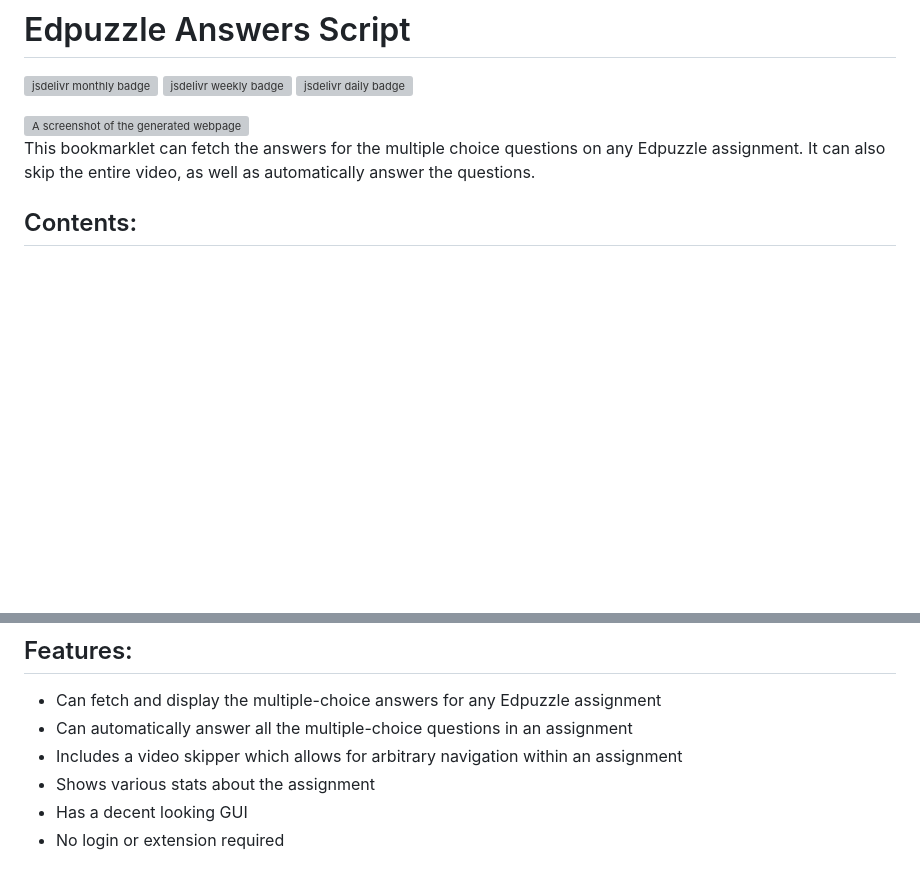
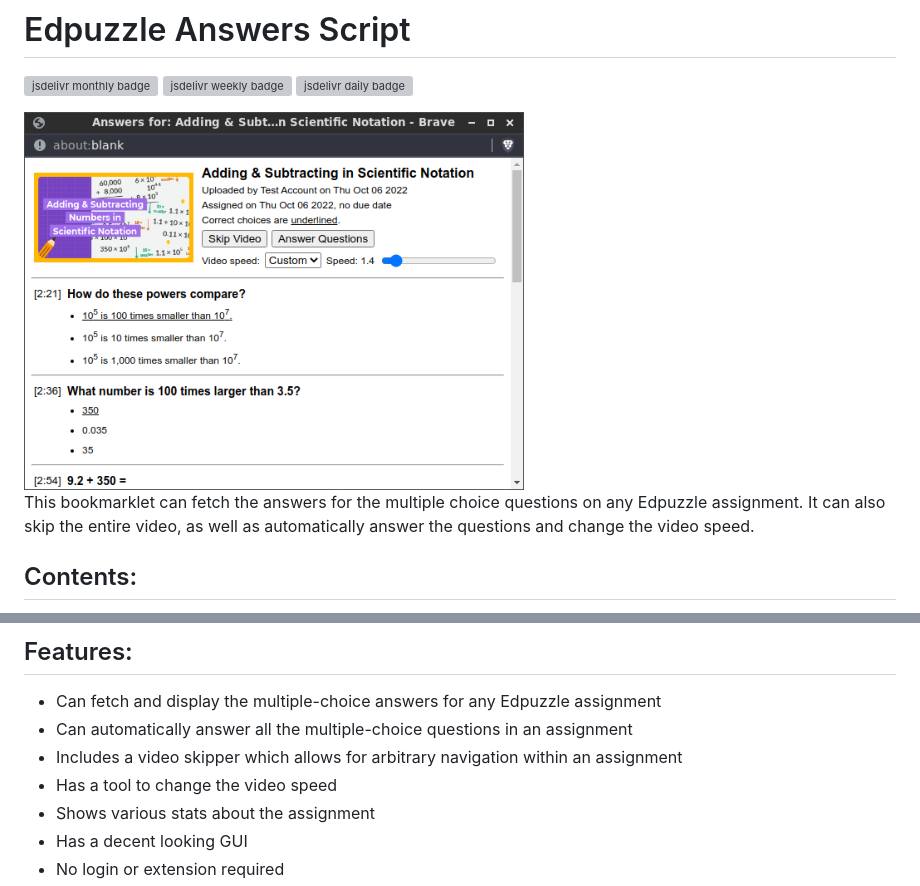
Before and after one commit to ading2210/edpuzzle-answers, a Markdown page: README.md, 2 parts joined by grey strips. GitHub-like rendering; pictures changed too: images/screenshot4.png (added); blank space fills up the shorter version; grey boxes are pictures that could not be loaded.

Commit message:
add video speed changer

```diff
--- a/README.md
+++ b/README.md
@@ -3,9 +3,9 @@
 ![jsdelivr weekly badge](https://data.jsdelivr.com/v1/package/gh/ading2210/edpuzzle-answers/badge/week)
 ![jsdelivr daily badge](https://data.jsdelivr.com/v1/package/gh/ading2210/edpuzzle-answers/badge/day)
 
-<img src="https://raw.githubusercontent.com/ading2210/edpuzzle-answers/main/images/screenshot3.png" alt="A screenshot of the generated webpage" width="500"/>
+<img src="https://raw.githubusercontent.com/ading2210/edpuzzle-answers/main/images/screenshot4.png" alt="A screenshot of the generated webpage" width="500"/>
 
-This bookmarklet can fetch the answers for the multiple choice questions on any Edpuzzle assignment. It can also skip the entire video, as well as automatically answer the questions.
+This bookmarklet can fetch the answers for the multiple choice questions on any Edpuzzle assignment. It can also skip the entire video, as well as automatically answer the questions and change the video speed.
 
 ## Contents:
   - [Demo](#demo)
@@ -21,6 +21,7 @@ https://user-images.githubusercontent.com/71154407/199671842-c3016f8c-8c7f-4526-
  - Can fetch and display the multiple-choice answers for any Edpuzzle assignment
  - Can automatically answer all the multiple-choice questions in an assignment
  - Includes a video skipper which allows for arbitrary navigation within an assignment
+ - Has a tool to change the video speed
  - Shows various stats about the assignment
  - Has a decent looking GUI
  - No login or extension required
```
Also changed, not shown: 6 other files.
